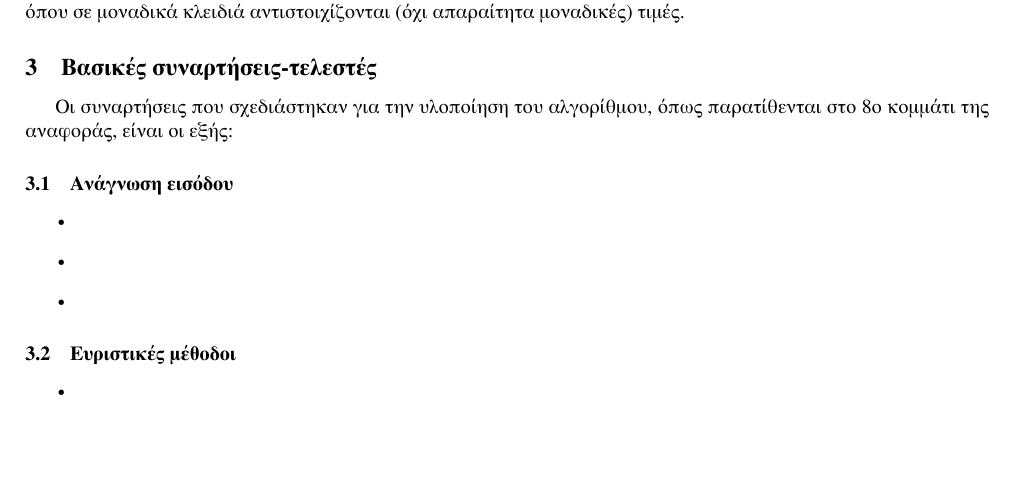
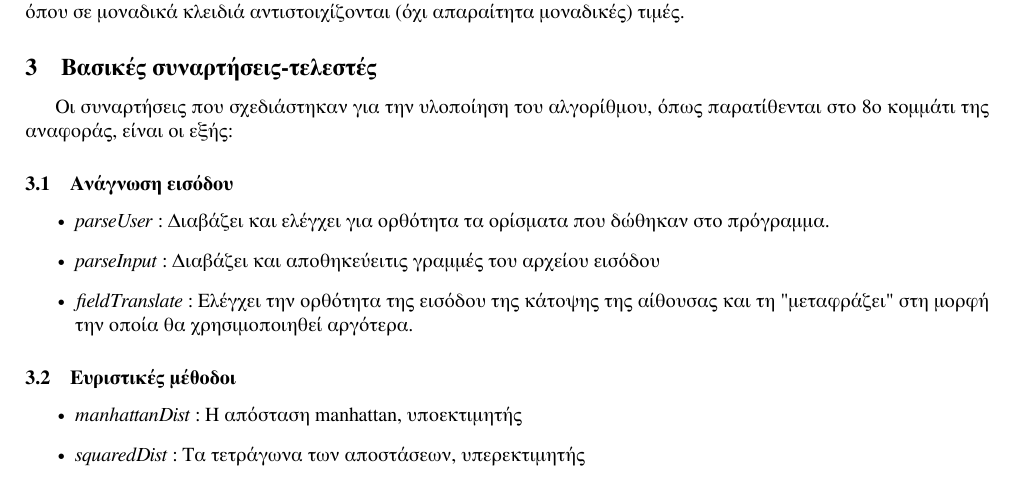
Before and after one commit to mastergreg/AI, a LaTeX document (ask_1/tex/ai-report-1.tex): part of page 2 of 12, cut so that both start at the same text, the shorter picture padded with empty space. Compiled offline with XeLaTeX; a missing font is replaced by an installed copy or a similar font.

Commit message:
Part of part2

```diff
--- a/ask_1/tex/ai-report-1.tex
+++ b/ask_1/tex/ai-report-1.tex
@@ -93,17 +93,21 @@ dictionaries είναι associative arrays, ένας τύπος αντικειμ
 
 \subsection{Βασικές συναρτήσεις-τελεστές}
 Οι συναρτήσεις που σχεδιάστηκαν για την υλοποίηση του αλγορίθμου, όπως
-παρατίθενται στο 8ο κομμάτι της αναφοράς, είναι οι εξής:
+παρατίθενται στο 8\textsuperscript{ο} κομμάτι της αναφοράς, είναι οι εξής:
 \subsubsection{Ανάγνωση εισόδου}
     \begin{itemize}
-	\item
-	\item
-	\item
+	\item \emph{parseUser} : Διαβάζει και ελέγχει για ορθότητα τα ορίσματα
+	που δώθηκαν στο πρόγραμμα.
+	\item \emph{parseInput} : Διαβάζει και αποθηκεύειτις γραμμές του αρχείου
+	εισόδου
+	\item \emph{fieldTranslate} : Ελέγχει την ορθότητα της εισόδου της
+	κάτοψης της αίθουσας και τη "μεταφράζει" στη μορφή την οποία θα
+	χρησιμοποιηθεί αργότερα.
     \end{itemize}
 \subsubsection{Eυριστικές μέθοδοι}
     \begin{itemize}
-	\item
-	\item
+	\item \emph{manhattanDist} : Η απόσταση manhattan, υποεκτιμητής
+	\item \emph{squaredDist} : Τα τετράγωνα των αποστάσεων, υπερεκτιμητής
     \end{itemize}
 \subsubsection{Κυρίως σώμα του Α*}
     \begin{itemize}
```
Also changed, not shown: ask_1/tex/ai-report-1.pdf, 1 other file.
